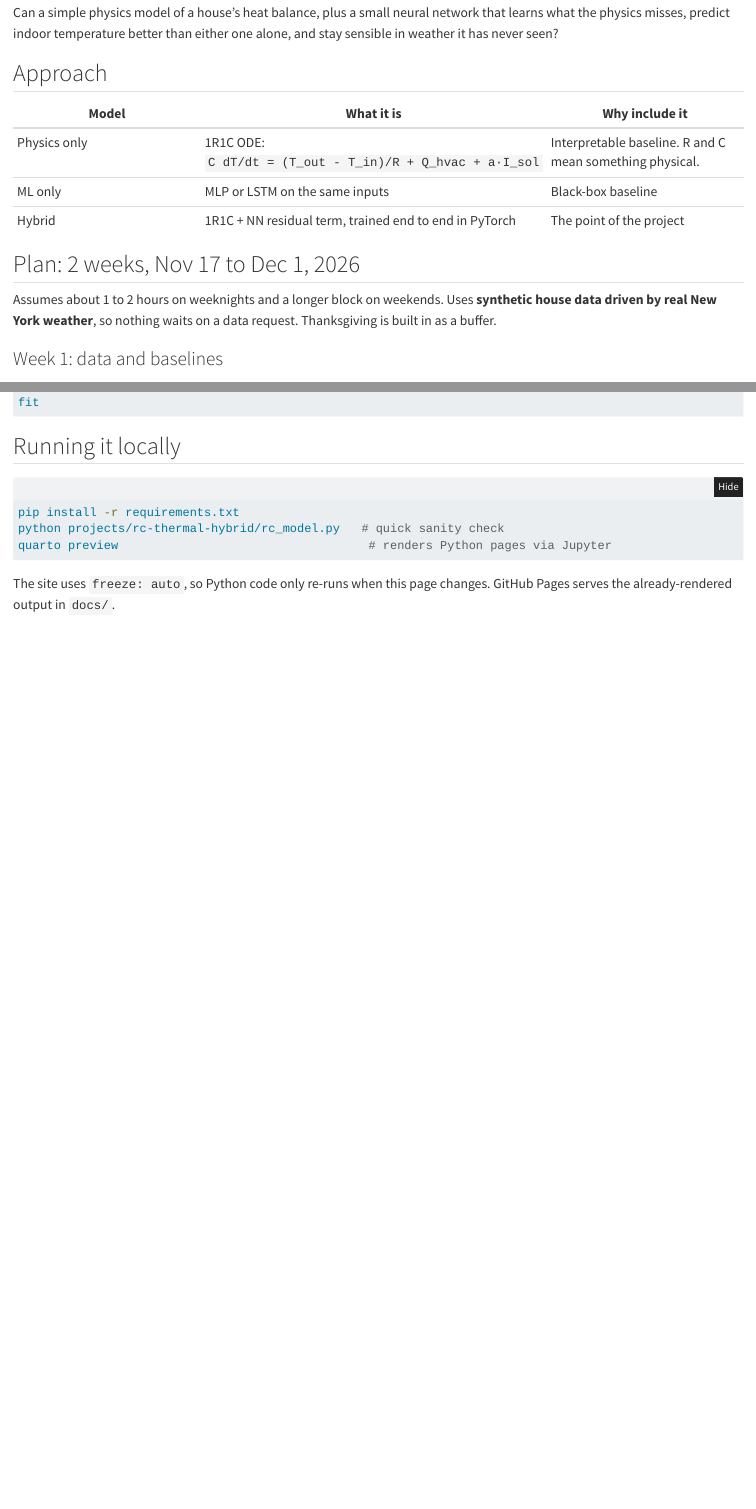
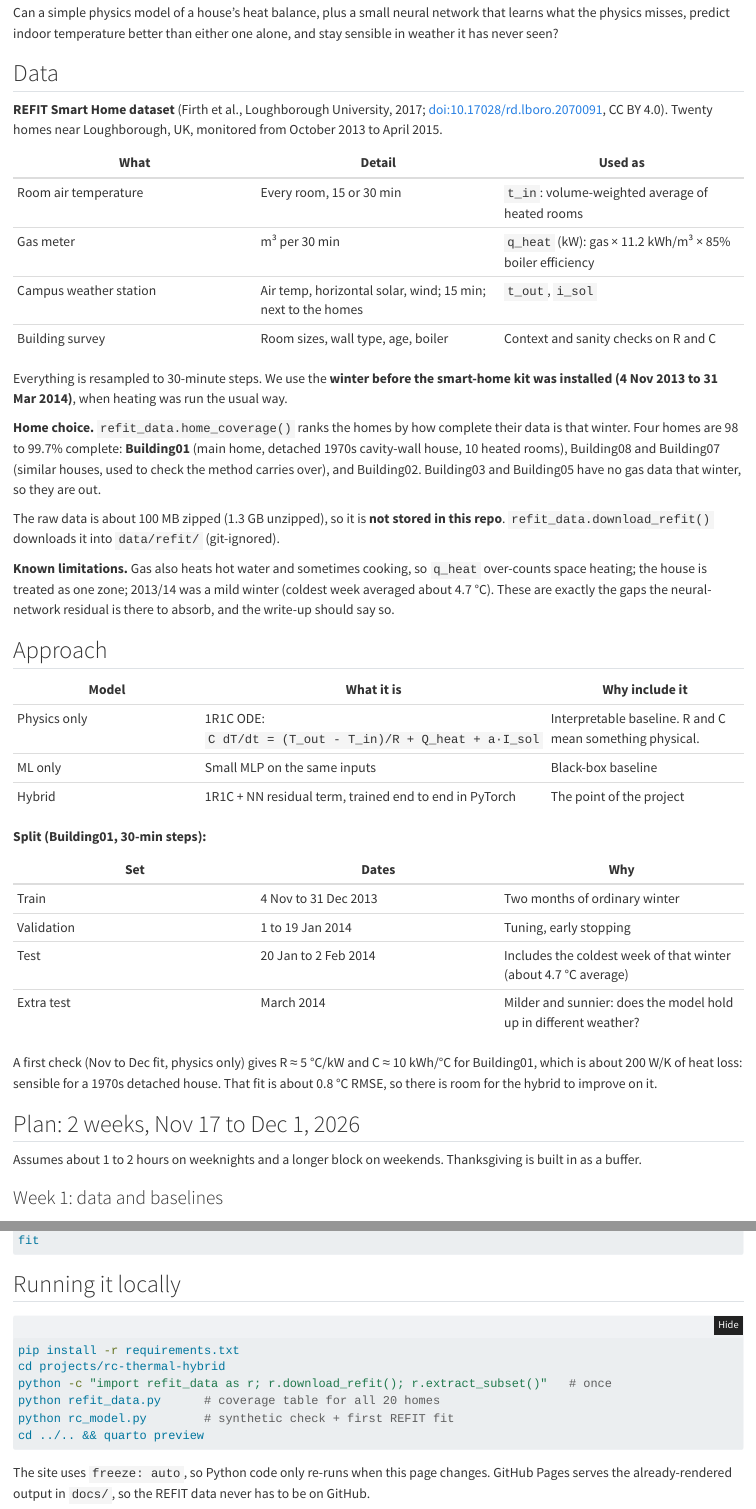
Before and after one commit to EllieWilser/Portfolio-Data-Science, a Quarto document (projects/rc-thermal-hybrid/index.qmd): the page in a window 1100 px wide, from 270 px down, and a second part further down, joined at a grey line. Rendered offline with R 4.5, knitr and Pandoc in place of Quarto, with nearby package versions; folded parts are opened.

Commit message:
Switch thermal model to REFIT Smart Home data
Add refit_data.py to download, extract and clean the REFIT Smart Home
dataset (Loughborough, CC BY 4.0): half-hourly whole-house indoor
temperature, gas-derived heating power, and the on-site campus weather
station. Rank homes by data coverage (Building01 chosen), update the plan
and split to the 2013/14 winter, and keep raw data out of the repo.

Co-Authored-By: Claude Opus 5.5 <noreply@anthropic.com>
Claude-Session: https://claude.ai/code/session_01HkjrdMyW1gVcJAHvJs7j9U

````diff
--- a/projects/rc-thermal-hybrid/index.qmd
+++ b/projects/rc-thermal-hybrid/index.qmd
@@ -20,18 +20,60 @@
 learns what the physics misses, predict indoor temperature better than either one alone,
 and stay sensible in weather it has never seen?
 
+## Data
+
+**REFIT Smart Home dataset** (Firth et al., Loughborough University, 2017;
+[doi:10.17028/rd.lboro.2070091](https://doi.org/10.17028/rd.lboro.2070091), CC BY 4.0).
+Twenty homes near Loughborough, UK, monitored from October 2013 to April 2015.
+
+| What | Detail | Used as |
+|---|---|---|
+| Room air temperature | Every room, 15 or 30 min | `t_in`: volume-weighted average of heated rooms |
+| Gas meter | m³ per 30 min | `q_heat` (kW): gas × 11.2 kWh/m³ × 85% boiler efficiency |
+| Campus weather station | Air temp, horizontal solar, wind; 15 min; next to the homes | `t_out`, `i_sol` |
+| Building survey | Room sizes, wall type, age, boiler | Context and sanity checks on R and C |
+
+Everything is resampled to 30-minute steps. We use the **winter before the smart-home
+kit was installed (4 Nov 2013 to 31 Mar 2014)**, when heating was run the usual way.
+
+**Home choice.** `refit_data.home_coverage()` ranks the homes by how complete their
+data is that winter. Four homes are 98 to 99.7% complete: **Building01** (main home,
+detached 1970s cavity-wall house, 10 heated rooms), Building08 and Building07 (similar
+houses, used to check the method carries over), and Building02. Building03 and
+Building05 have no gas data that winter, so they are out.
+
+The raw data is about 100 MB zipped (1.3 GB unzipped), so it is **not stored in this
+repo**. `refit_data.download_refit()` downloads it into `data/refit/` (git-ignored).
+
+**Known limitations.** Gas also heats hot water and sometimes cooking, so `q_heat`
+over-counts space heating; the house is treated as one zone; 2013/14 was a mild winter
+(coldest week averaged about 4.7 °C). These are exactly the gaps the neural-network
+residual is there to absorb, and the write-up should say so.
+
 ## Approach
 
 | Model | What it is | Why include it |
 |---|---|---|
-| Physics only | 1R1C ODE: `C dT/dt = (T_out - T_in)/R + Q_hvac + a·I_sol` | Interpretable baseline. R and C mean something physical. |
-| ML only | MLP or LSTM on the same inputs | Black-box baseline |
+| Physics only | 1R1C ODE: `C dT/dt = (T_out - T_in)/R + Q_heat + a·I_sol` | Interpretable baseline. R and C mean something physical. |
+| ML only | Small MLP on the same inputs | Black-box baseline |
 | Hybrid | 1R1C + NN residual term, trained end to end in PyTorch | The point of the project |
+
+**Split (Building01, 30-min steps):**
+
+| Set | Dates | Why |
+|---|---|---|
+| Train | 4 Nov to 31 Dec 2013 | Two months of ordinary winter |
+| Validation | 1 to 19 Jan 2014 | Tuning, early stopping |
+| Test | 20 Jan to 2 Feb 2014 | Includes the coldest week of that winter (about 4.7 °C average) |
+| Extra test | March 2014 | Milder and sunnier: does the model hold up in different weather? |
+
+A first check (Nov to Dec fit, physics only) gives R ≈ 5 °C/kW and C ≈ 10 kWh/°C for
+Building01, which is about 200 W/K of heat loss: sensible for a 1970s detached house.
+That fit is about 0.8 °C RMSE, so there is room for the hybrid to improve on it.
 
 ## Plan: 2 weeks, Nov 17 to Dec 1, 2026
 
-Assumes about 1 to 2 hours on weeknights and a longer block on weekends. Uses **synthetic
-house data driven by real New York weather**, so nothing waits on a data request.
+Assumes about 1 to 2 hours on weeknights and a longer block on weekends.
 Thanksgiving is built in as a buffer.
 
 ### Week 1: data and baselines
@@ -85,9 +131,16 @@
 
 ```bash
 pip install -r requirements.txt
-python projects/rc-thermal-hybrid/rc_model.py   # quick sanity check
-quarto preview                                   # renders Python pages via Jupyter
+cd projects/rc-thermal-hybrid
+python -c "import refit_data as r; r.download_refit(); r.extract_subset()"   # once
+python refit_data.py      # coverage table for all 20 homes
+python rc_model.py        # synthetic check + first REFIT fit
+cd ../.. && quarto preview
 ```
 
 The site uses `freeze: auto`, so Python code only re-runs when this page changes. GitHub
-Pages serves the already-rendered output in `docs/`.
+Pages serves the already-rendered output in `docs/`, so the REFIT data never has to be on GitHub.
+
+REFIT data: Firth, S., Kane, T., Dimitriou, V., Hassan, T., Fouchal, F., Coleman, M. and
+Webb, L. (2017). *REFIT Smart Home dataset.* Loughborough University.
+<https://doi.org/10.17028/rd.lboro.2070091>. Licensed CC BY 4.0.
--- a/projects/rc-thermal-hybrid/rc_model.py
+++ b/projects/rc-thermal-hybrid/rc_model.py
@@ -12,7 +12,11 @@
     I_sol  global horizontal solar irradiance [kW/m2]
     a_sol  effective solar aperture [m2]
 
-The neural-network residual (step 4 of the plan) is added on top of this later.
+Real data for a UK home comes from `refit_data.py` (REFIT Smart Home dataset), at
+30-minute steps, so call these functions with dt_h=0.5 for REFIT.
+`synthetic_house()` stays as a quick check that the fitting code recovers known values.
+
+The neural-network residual (week 2 of the plan) is added on top of this later.
 """
 
 from __future__ import annotations
@@ -65,7 +69,7 @@
 def synthetic_house(days: int = 14, dt_h: float = 0.25, seed: int = 0) -> dict:
     """Make a toy dataset with known R, C, a_sol so we can check the fit recovers them.
 
-    Uses sinusoidal weather for now; step 1 of the plan swaps in real NOAA/NSRDB weather.
+    Uses made-up sinusoidal weather: the real-home data is in refit_data.py.
     Includes a hidden 'internal gains' signal (occupancy) that the 1R1C model does not
     know about: this is exactly what the neural-network residual should learn later.
     """
@@ -104,7 +108,22 @@
 
 
 if __name__ == "__main__":
+    # 1. Sanity check on fake data where we know the true answer.
     d = synthetic_house()
     fit = fit_1r1c(d["t_in"], d["t_out"], d["q_hvac"], d["i_sol"], d["dt_h"])
-    print("true:", d["true_params"])
-    print("fit: ", {k: round(float(v), 3) for k, v in fit.items()})
+    print("synthetic, true:", d["true_params"])
+    print("synthetic, fit: ", {k: round(float(v), 3) for k, v in fit.items()})
+
+    # 2. A real home, if the REFIT data has been downloaded (see refit_data.py).
+    try:
+        from refit_data import clean_for_model, load_home
+
+        df = clean_for_model(load_home("Building01"))
+        train = df["2013-11-04":"2013-12-31"]
+        fit = fit_1r1c(
+            train["t_in"].values, train["t_out"].values, train["q_heat"].values,
+            train["i_sol"].values, dt_h=0.5, x0=(5.0, 10.0, 5.0),
+        )
+        print("REFIT Building01, fit:", {k: round(float(v), 3) for k, v in fit.items()})
+    except FileNotFoundError as e:
+        print("(skipping REFIT:", e, ")")
--- /dev/null
+++ b/projects/rc-thermal-hybrid/refit_data.py
@@ -0,0 +1,85 @@
+"""Load and clean the REFIT Smart Home dataset for the hybrid thermal model.
+
+About the data
+--------------
+REFIT Smart Home dataset, Loughborough University (Firth et al., 2017).
+DOI: https://doi.org/10.17028/rd.lboro.2070091   License: CC BY 4.0 (credit the authors).
+
+20 homes near Loughborough, UK, monitored Oct 2013 to Apr 2015. What we use:
+
+* Room air temperature in each room (Hobo loggers, every 15 or 30 min, deg C)
+* Whole-house gas use (gas meter, cubic metres per 30 min)
+* Outdoor air temperature and solar irradiance from the Loughborough University
+  campus weather station (every 15 min). The homes are all near the campus, so
+  we do not need a separate weather download.
+
+The download is two files that matter:
+
+* REFIT_BUILDING_SURVEY.xml (2 MB): describes every home, room and sensor.
+  Each sensor reading series has an id like "TimeSeriesVariable41".
+* REFIT_TIME_SERIES_VALUES.csv (1.3 GB unzipped, 25 million rows): the readings,
+  as three columns: series id, time (UTC), value.
+
+The CSV is too big to load every time, so `extract_subset()` reads it once in
+chunks, keeps only the series we need, and saves a small file (`refit_subset.pkl`).
+After that, everything runs from the small file in a second or two.
+
+Typical use (from the repo root, in Positron's Python console or a terminal):
+
+    from refit_data import download_refit, extract_subset, home_coverage, load_home
+
+    download_refit()          # once: about 100 MB
+    extract_subset()          # once: about 1 minute
+    home_coverage()           # which homes have the best data?
+    df = load_home("Building01", "2013-11-04", "2014-03-31")
+
+Times are in UTC. The UK is on UTC in winter, so winter clock times are local times.
+"""
+
+from __future__ import annotations
+
+import zipfile
+import xml.etree.ElementTree as ET
+from pathlib import Path
+
+import numpy as np
+import pandas as pd
+import requests
+
+# Data files live next to this script, in data/refit/. That folder is git-ignored:
+# the files are large, and the license lets anyone download them from the source.
+HERE = Path(__file__).resolve().parent
+DATA_DIR = HERE / "data" / "refit"
+
+# Direct download links from the Loughborough figshare record
+# (https://repository.lboro.ac.uk/articles/dataset/REFIT_Smart_Home_dataset/2070091)
+DOWNLOADS = {
+    "ReadMe.txt": "https://ndownloader.figshare.com/files/8706646",
+    "REFIT_BUILDING_SURVEY.xml": "https://ndownloader.figshare.com/files/8669629",
+    "REFIT_TIME_SERIES_VALUES.zip": "https://ndownloader.figshare.com/files/7302803",
+}
+
+# The XML uses a "namespace", so every tag name has this prefix.
+NS = "{http://www.refitsmarthomes.org}"
+
+# The winter before the smart-home kit (smart radiator valves etc.) went in.
+# Heating was run the normal way, which is simpler to model. Weather data starts 4 Nov 2013.
+WINTER_2013 = ("2013-11-04", "2014-03-31")
+
+# Turning gas volume into heat delivered to the house.
+# 1 m3 of UK natural gas holds about 11.2 kWh (39.5 MJ/m3 x 1.02264 volume correction / 3.6).
+# A condensing boiler turns roughly 85% of that into heat in the radiators.
+KWH_PER_M3_GAS = 11.2
+BOILER_EFFICIENCY = 0.85
+
+
+# ---------------------------------------------------------------------------
+# 1. Download
+# ---------------------------------------------------------------------------
+def download_refit(data_dir: Path = DATA_DIR) -> None:
+    """Download the REFIT files (about 100 MB) and unzip the readings CSV.
+
+    Files that are already there are skipped, so it is safe to run again.
+    """
+    data_dir.mkdir(parents=True, exist_ok=True)
+    for name, url in DOWNLOADS.items():
@@ -0,0 +92,24 @@
+            r.raise_for_status()
+            with open(path, "wb") as f:
+                for block in r.iter_content(chunk_size=1 << 20):
+                    f.write(block)
+
+    csv_path = data_dir / "REFIT_TIME_SERIES_VALUES.csv"
+    if not csv_path.exists():
+        print("unzipping the readings (1.3 GB) ...")
+        with zipfile.ZipFile(data_dir / "REFIT_TIME_SERIES_VALUES.zip") as z:
+            z.extractall(data_dir)
+    print("done:", data_dir)
+
+
+# ---------------------------------------------------------------------------
+# 2. Catalogue of sensors (from the XML)
+# ---------------------------------------------------------------------------
+def sensor_catalog(data_dir: Path = DATA_DIR) -> pd.DataFrame:
+    """One row per reading series, saying which home/room it belongs to and what it measures.
+
+    Columns: var_id, building, parent ("Climate", "Space" = a room, "Meter", ...),
+    room_type, condition ("Heated"/"Unheated"), volume_m3, variable, units,
+    interval_min, start, end.
+    """
+    root = ET.parse(data_dir / "REFIT_BUILDING_SURVEY.xml").getroot()
@@ -0,0 +121,9 @@
+                "var_id": var.get("id"),
+                "building": building,
+                "parent": parent.tag.replace(NS, ""),
+                "room_type": room.get("roomType") if room is not None else None,
+                "condition": room.get("conditionType") if room is not None else None,
+                "volume_m3": float(room.get("volume")) if room is not None and room.get("volume") else np.nan,
+                "variable": var.get("variableType"),
+                "units": var.get("units"),
+                "interval_min": var.get("intervalLength"),
@@ -0,0 +136,8 @@
+    for var in climate.iter(f"{NS}TimeSeriesVariable"):
+        add(var, "climate", climate)
+
+    for building in root.iter(f"{NS}Building"):
+        bid = building.get("id")
+        for child in building:  # Space (room), Meter, Radiator, Plug, ...
+            room = child if child.tag == f"{NS}Space" else None
+            for var in child.iter(f"{NS}TimeSeriesVariable"):
@@ -0,0 +153,15 @@
+    """The series the thermal model needs: room air temps, gas meters, weather."""
+    room_temp = (cat["parent"] == "Space") & (cat["variable"] == "Air temperature")
+    gas = (cat["parent"] == "Meter") & (cat["variable"] == "Gas volume")
+    weather = (cat["parent"] == "Climate") & cat["variable"].isin(
+        ["Air temperature", "Average horizontal solar irradiance", "Wind speed"]
+    )
+    return cat[room_temp | gas | weather]
+
+
+# ---------------------------------------------------------------------------
+# 3. Pull the series we need out of the 1.3 GB CSV (run once)
+# ---------------------------------------------------------------------------
+def extract_subset(data_dir: Path = DATA_DIR) -> Path:
+    """Read the big CSV in chunks and keep only the series we need. Takes about a minute."""
+    out = data_dir / "refit_subset.pkl"
@@ -0,0 +173,4 @@
+        header=0,
+        chunksize=2_000_000,  # 2 million rows at a time keeps memory use small
+    )
+    for i, chunk in enumerate(reader):
@@ -0,0 +180,29 @@
+    df["time"] = pd.to_datetime(df["time"])
+    df.to_pickle(out)
+    print(f"\nsaved {len(df):,} readings to {out}")
+    return out
+
+
+def _load_subset(data_dir: Path = DATA_DIR) -> pd.DataFrame:
+    path = data_dir / "refit_subset.pkl"
+    if not path.exists():
+        raise FileNotFoundError(f"{path} not found: run download_refit() then extract_subset() first")
+    return pd.read_pickle(path)
+
+
+def _series(subset: pd.DataFrame, var_ids, start, end, freq: str, how: str) -> pd.Series:
+    """Join one or more series (a sensor can be split over several ids), then resample."""
+    s = subset[subset["var_id"].isin(list(var_ids))].set_index("time")["value"].sort_index()
+    s = s[~s.index.duplicated()]
+    s = s[start:end]
+    return s.resample(freq).sum(min_count=1) if how == "sum" else s.resample(freq).mean()
+
+
+# ---------------------------------------------------------------------------
+# 4. One tidy table per home
+# ---------------------------------------------------------------------------
+def load_home(
+    building: str,
+    start: str = WINTER_2013[0],
+    end: str = WINTER_2013[1],
+    freq: str = "30min",
@@ -0,0 +213,17 @@
+    """Tidy half-hourly table for one home, ready for the RC model.
+
+    Columns
+      t_in       whole-house indoor temperature [degC]: average of the heated rooms,
+                 weighted by room volume (bigger rooms count more)
+      n_rooms    how many rooms had a reading in that half hour
+      t_out      outdoor air temperature [degC]
+      i_sol      horizontal solar irradiance [kW/m2]
+      wind       wind speed [m/s]
+      gas_m3     gas used in the half hour [m3]
+      q_heat     heat delivered by the boiler [kW] (gas -> kWh -> average power)
+
+    Note: gas also heats hot water and (in some homes) cooks, so q_heat over-counts
+    space heating a little. That is one thing the neural-network residual can soak up.
+    Gaps are left as NaN; use `clean_for_model()` to deal with them.
+    """
+    subset = _load_subset(data_dir) if subset is None else subset
@@ -0,0 +233 @@
+    subset = subset[subset["var_id"].isin(mine)]  # small table for this home only: much faster
@@ -0,0 +240,8 @@
+    room_cols = {}
+    for key, grp in rooms.groupby(["room_type", "volume_m3"], dropna=False):
+        room_cols[key] = _series(subset, grp["var_id"], start, end, freq, "mean")
+    room_t = pd.DataFrame(room_cols).reindex(index)
+    room_t = room_t.where((room_t > 0) & (room_t < 40))  # drop impossible readings
+    vols = np.array([v if np.isfinite(v) else 0 for (_, v) in room_t.columns]) + 1e-9
+    w = room_t.notna() * vols
+    t_in = (room_t.fillna(0) * vols).sum(axis=1) / w.sum(axis=1)
@@ -0,0 +259,20 @@
+            "t_in": t_in.where(w.sum(axis=1) > 0),
+            "n_rooms": room_t.notna().sum(axis=1),
+            "t_out": weather("Air temperature"),
+            "i_sol": weather("Average horizontal solar irradiance"),
+            "wind": weather("Wind speed").where(lambda s: s < 60),  # a few bad spikes
+            "gas_m3": gas,
+            "q_heat": gas * KWH_PER_M3_GAS * BOILER_EFFICIENCY / hours_per_step,
+        },
+        index=index,
+    )
+    df.index.name = "time_utc"
+    return df
+
+
+def home_coverage(start: str = WINTER_2013[0], end: str = WINTER_2013[1], data_dir: Path = DATA_DIR) -> pd.DataFrame:
+    """Rank homes by how complete their data is over the period. Higher is better.
+
+    pct_complete = share of half hours where indoor temp, gas and weather are all present.
+    """
+    subset = _load_subset(data_dir)
@@ -0,0 +282,33 @@
+        df = load_home(b, start, end, subset=subset, catalog=cat)
+        ok = df[["t_in", "t_out", "gas_m3"]].notna().all(axis=1)
+        rows.append(
+            {
+                "building": b,
+                "pct_complete": round(100 * ok.mean(), 1),
+                "pct_t_in": round(100 * df["t_in"].notna().mean(), 1),
+                "pct_gas": round(100 * df["gas_m3"].notna().mean(), 1),
+                "heated_rooms": int(df["n_rooms"].max()),
+                "mean_t_in": round(df["t_in"].mean(), 1),
+                "gas_m3_total": round(df["gas_m3"].sum(), 0),
+            }
+        )
+    return pd.DataFrame(rows).sort_values("pct_complete", ascending=False).reset_index(drop=True)
+
+
+def clean_for_model(df: pd.DataFrame, max_gap_steps: int = 4) -> pd.DataFrame:
+    """Fill short gaps (up to 2 hours at 30 min) by straight-line interpolation,
+    then keep the longest unbroken stretch, because the RC simulation needs
+    one continuous run of data.
+    """
+    out = df.copy()
+    cols = ["t_in", "t_out", "i_sol", "wind", "gas_m3", "q_heat"]
+    out[cols] = out[cols].interpolate(limit=max_gap_steps, limit_area="inside")
+    ok = out[["t_in", "t_out", "i_sol", "q_heat"]].notna().all(axis=1)
+    run_id = (ok != ok.shift()).cumsum()  # number each run of True/False
+    longest = ok.groupby(run_id).sum().idxmax()
+    return out[run_id == longest]
+
+
+if __name__ == "__main__":
+    # Quick check: python projects/rc-thermal-hybrid/refit_data.py
+    print(home_coverage().to_string())
````
Also changed, not shown: projects/rc-thermal-hybrid/index.qmd (36 more changed lines), projects/rc-thermal-hybrid/refit_data.py (61 more changed lines), 1 other file.
